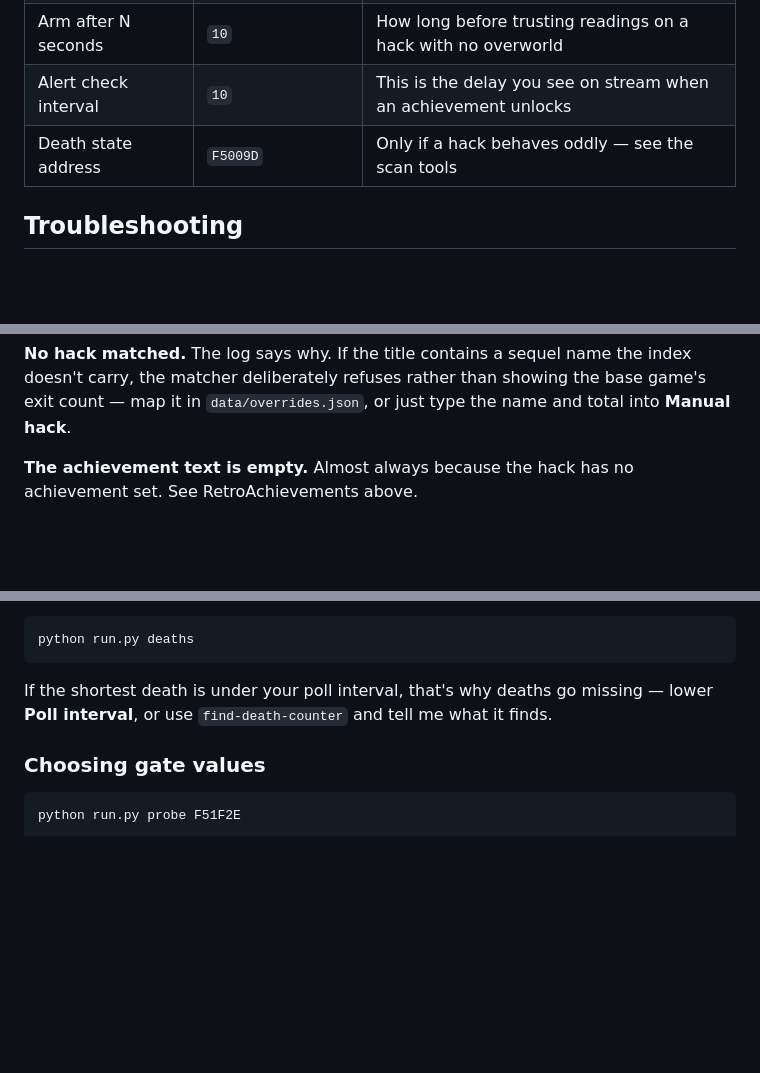
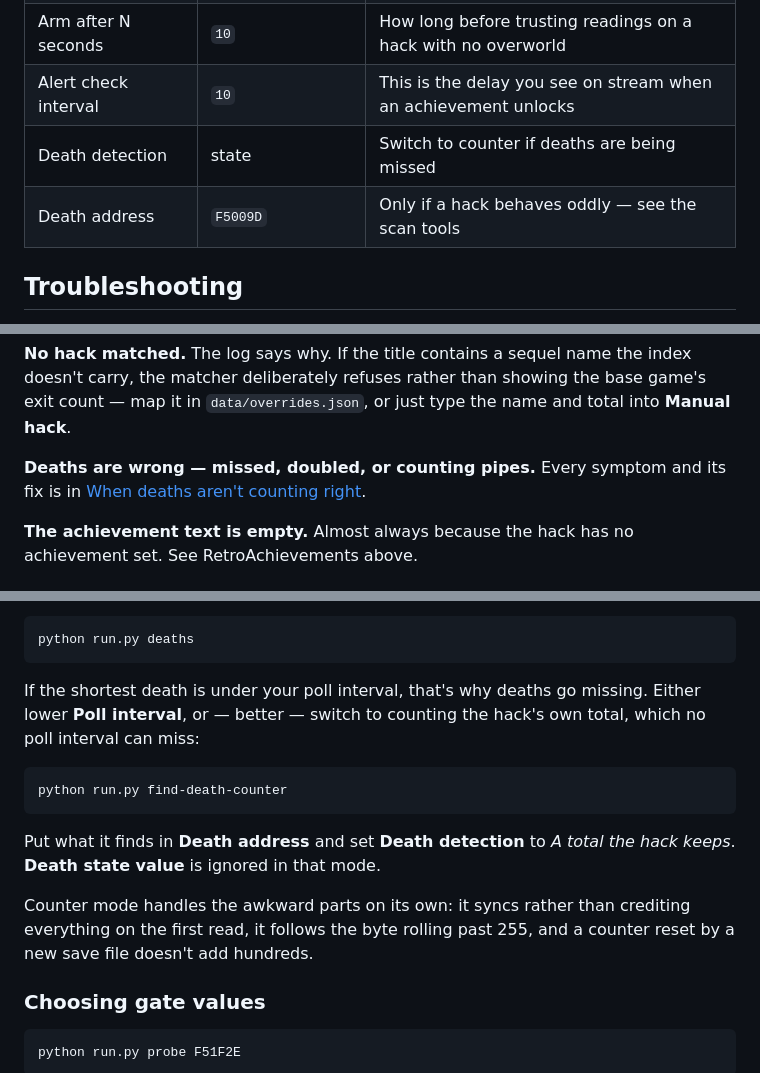
Before and after one commit to l337f00l/smw-stream-tools, a Markdown page: README.md, 3 parts joined by grey strips. Drawn GitHub-style; blank space fills up the shorter version.

````diff
--- a/README.md
+++ b/README.md
@@ -271,7 +271,8 @@ Most defaults are fine. These are the ones worth knowing about:
 | Exits format | `Exits {done}/{total}` | `{done} {total} {name} {author} {deaths}` all work |
 | Arm after N seconds | `10` | How long before trusting readings on a hack with no overworld |
 | Alert check interval | `10` | This is the delay you see on stream when an achievement unlocks |
-| Death state address | `F5009D` | Only if a hack behaves oddly — see the scan tools |
+| Death detection | state | Switch to counter if deaths are being missed |
+| Death address | `F5009D` | Only if a hack behaves oddly — see the scan tools |
 
 ## Troubleshooting
 
@@ -294,6 +295,8 @@ Most defaults are fine. These are the ones worth knowing about:
 **SA-1 hacks aren't supported.** The FXPak can't expose their memory at all, and under emulation SA-1 relocates SMW's variables so the stock addresses don't apply. The hack name and exit total still work; count exits by hand.
 
 **No hack matched.** The log says why. If the title contains a sequel name the index doesn't carry, the matcher deliberately refuses rather than showing the base game's exit count — map it in `data/overrides.json`, or just type the name and total into **Manual hack**.
+
+**Deaths are wrong — missed, doubled, or counting pipes.** Every symptom and its fix is in [When deaths aren't counting right](#when-deaths-arent-counting-right).
 
 **The achievement text is empty.** Almost always because the hack has no achievement set. See RetroAchievements above.
 
@@ -409,7 +462,15 @@ Then check it holds long enough to be seen:
 python run.py deaths
 ```
 
-If the shortest death is under your poll interval, that's why deaths go missing — lower **Poll interval**, or use `find-death-counter` and tell me what it finds.
+If the shortest death is under your poll interval, that's why deaths go missing. Either lower **Poll interval**, or — better — switch to counting the hack's own total, which no poll interval can miss:
+
+```
+python run.py find-death-counter
+```
+
+Put what it finds in **Death address** and set **Death detection** to *A total the hack keeps*. **Death state value** is ignored in that mode.
+
+Counter mode handles the awkward parts on its own: it syncs rather than crediting everything on the first read, it follows the byte rolling past 255, and a counter reset by a new save file doesn't add hundreds.
 
 ### Choosing gate values
 
````
Also changed, not shown: other parts of README.md (+56 -6 lines), docs/find-address.png (added), 7 other files.
